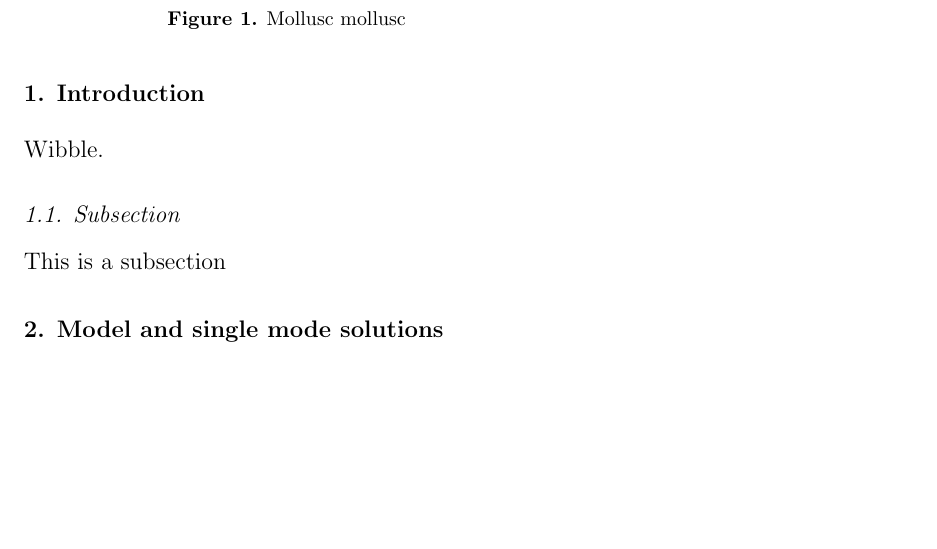
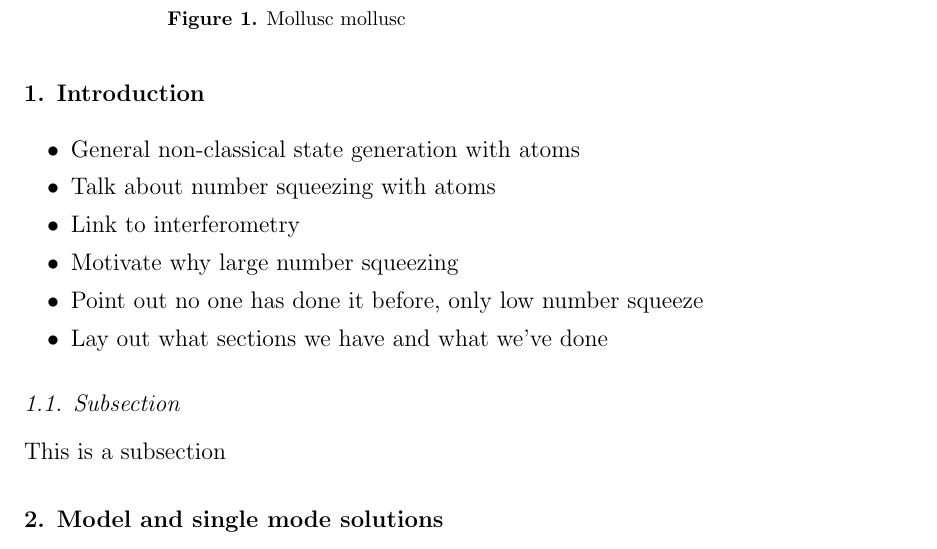
Before and after one commit to anu-atom-optics/larger-number-squeezing-paper, a LaTeX paper (large_number_squeezing_with_atoms.tex): part of page 2 of 3, cut so that both start at the same text, the shorter picture padded with empty space. Compiled offline with pdfLaTeX.

Commit message:
Add some bullet points to intro as a test

```diff
--- a/large_number_squeezing_with_atoms.tex
+++ b/large_number_squeezing_with_atoms.tex
@@ -71,7 +71,14 @@ More squeezing than you can shake a stick at.
 \maketitle
 
 \section{Introduction}
-Wibble.
+\begin{itemize}
+  \item General non-classical state generation with atoms
+  \item Talk about number squeezing with atoms
+  \item Link to interferometry
+  \item Motivate why large number squeezing
+  \item Point out no one has done it before, only low number squeeze
+  \item Lay out what sections we have and what we've done
+\end{itemize}
 
 \subsection{Subsection}
 This is a subsection
```
